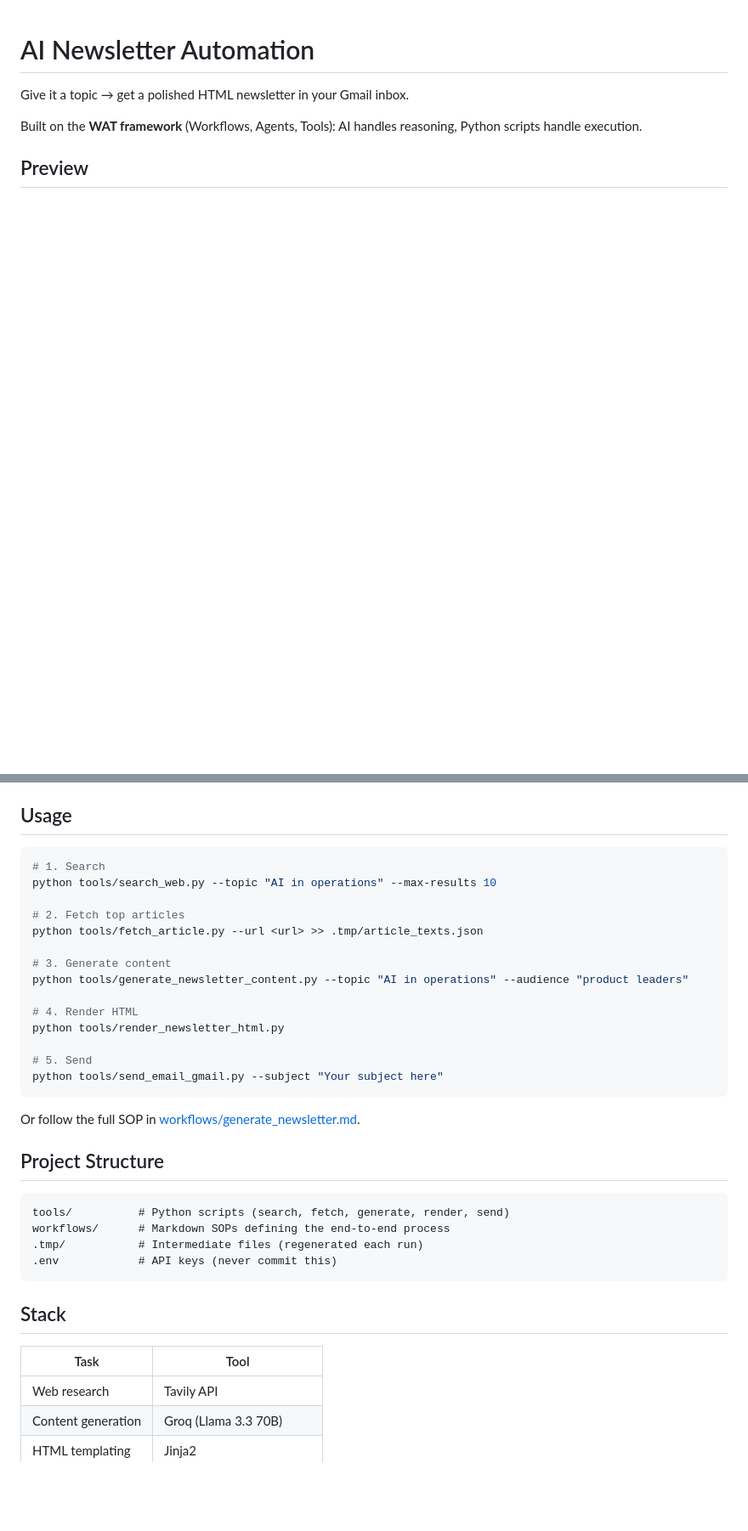
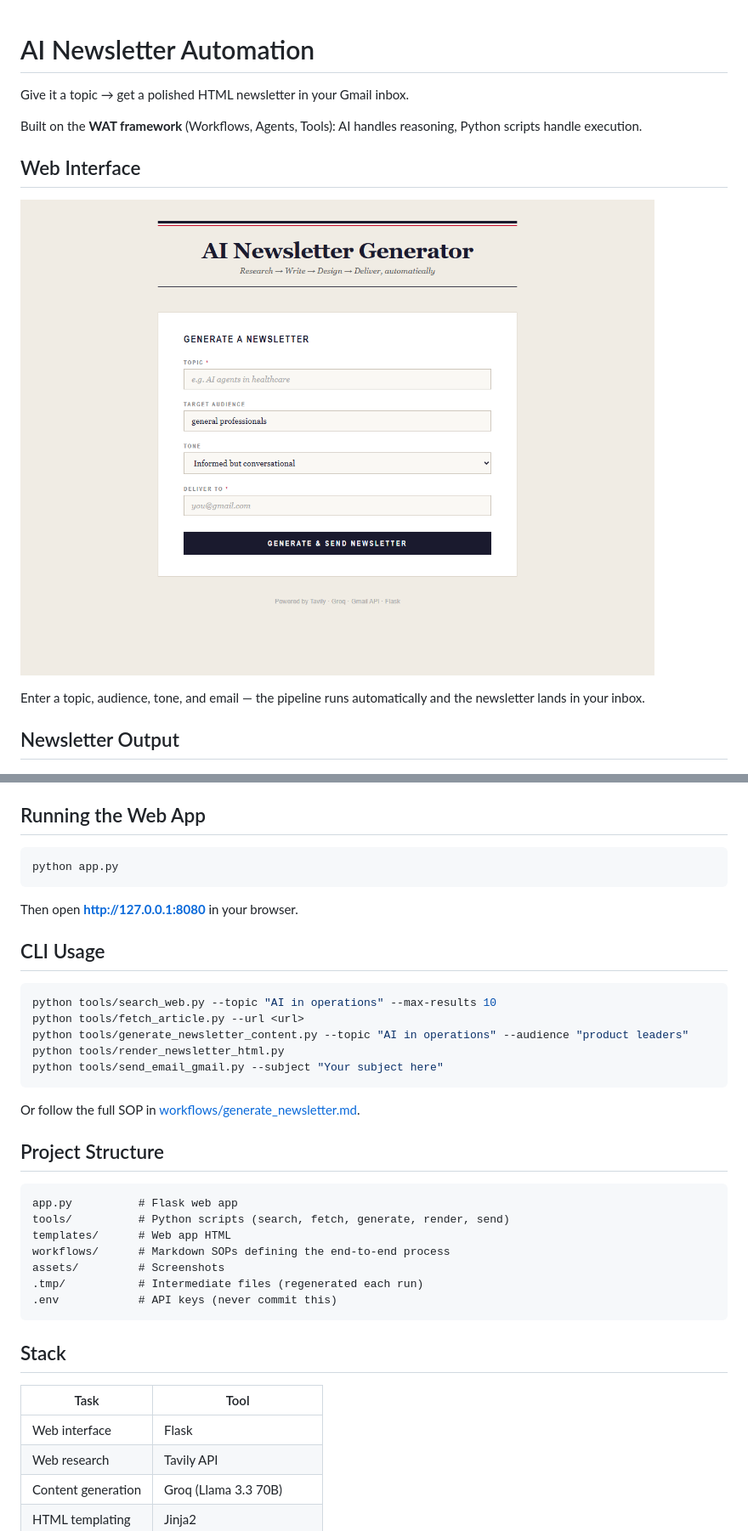
Before and after one commit to AthiraPKumar/newsletters-demo, a Markdown page: README.md, 2 parts joined by grey strips. Shown at 85% size. Rendered like a GitHub page; pictures changed too: assets/app-ui.png (added); blank space fills up the shorter version.

Commit message:
readme md file updated

````diff
--- a/README.md
+++ b/README.md
@@ -4,7 +4,13 @@ Give it a topic → get a polished HTML newsletter in your Gmail inbox.
 
 Built on the **WAT framework** (Workflows, Agents, Tools): AI handles reasoning, Python scripts handle execution.
 
-## Preview
+## Web Interface
+
+![App UI](assets/app-ui.png)
+
+Enter a topic, audience, tone, and email — the pipeline runs automatically and the newsletter lands in your inbox.
+
+## Newsletter Output
 
 ![Newsletter preview](assets/newsletter-preview.png)
 
@@ -39,22 +45,21 @@ GMAIL_SENDER=you@gmail.com
 - Add your email as a test user under OAuth consent screen
 - Run `python tools/send_email_gmail.py` once to complete the browser auth flow (saves `token.json`)
 
-## Usage
+## Running the Web App
 
 ```bash
-# 1. Search
+python app.py
+```
+
+Then open **http://127.0.0.1:8080** in your browser.
+
+## CLI Usage
+
+```bash
 python tools/search_web.py --topic "AI in operations" --max-results 10
-
-# 2. Fetch top articles
-python tools/fetch_article.py --url <url> >> .tmp/article_texts.json
-
-# 3. Generate content
+python tools/fetch_article.py --url <url>
 python tools/generate_newsletter_content.py --topic "AI in operations" --audience "product leaders"
-
-# 4. Render HTML
 python tools/render_newsletter_html.py
-
-# 5. Send
 python tools/send_email_gmail.py --subject "Your subject here"
 ```
 
@@ -63,8 +68,11 @@ Or follow the full SOP in [workflows/generate_newsletter.md](workflows/generate_
 ## Project Structure
 
 ```
+app.py          # Flask web app
 tools/          # Python scripts (search, fetch, generate, render, send)
+templates/      # Web app HTML
 workflows/      # Markdown SOPs defining the end-to-end process
+assets/         # Screenshots
 .tmp/           # Intermediate files (regenerated each run)
 .env            # API keys (never commit this)
 ```
@@ -73,6 +81,7 @@ workflows/      # Markdown SOPs defining the end-to-end process
 
 | Task | Tool |
 |---|---|
+| Web interface | Flask |
 | Web research | Tavily API |
 | Content generation | Groq (Llama 3.3 70B) |
 | HTML templating | Jinja2 |
````
